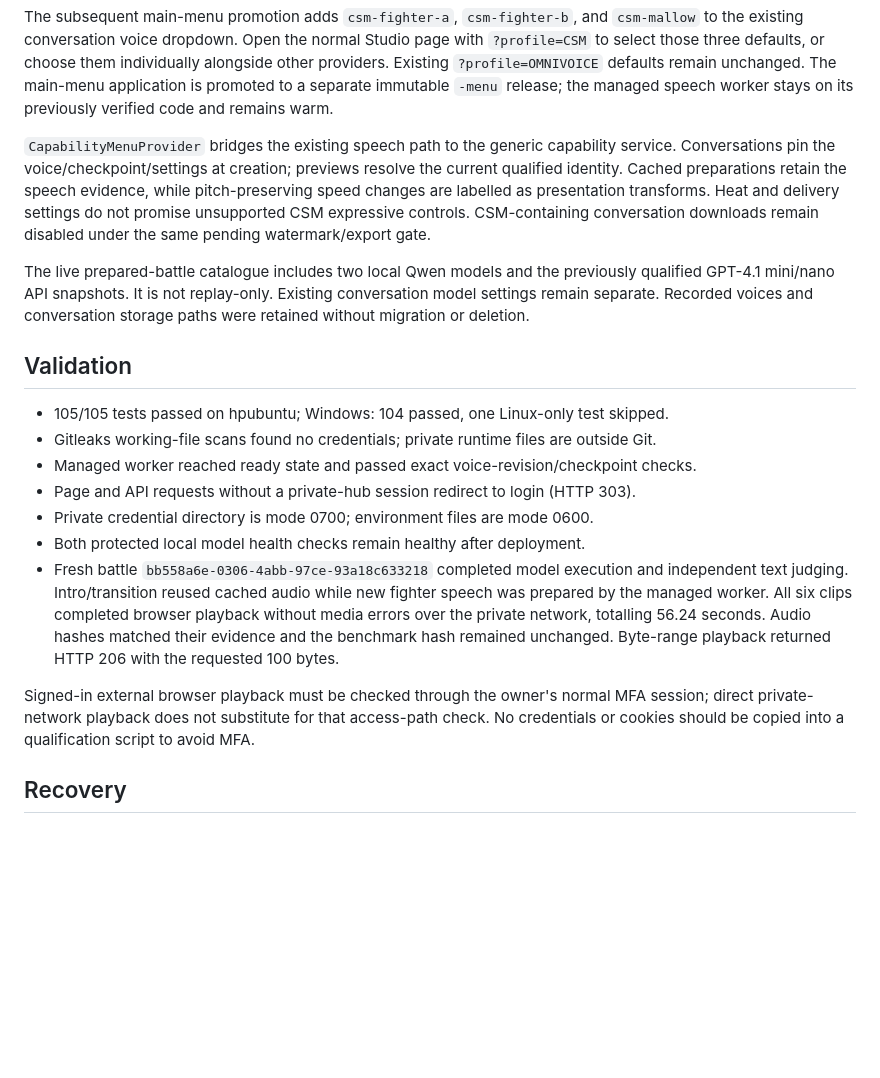
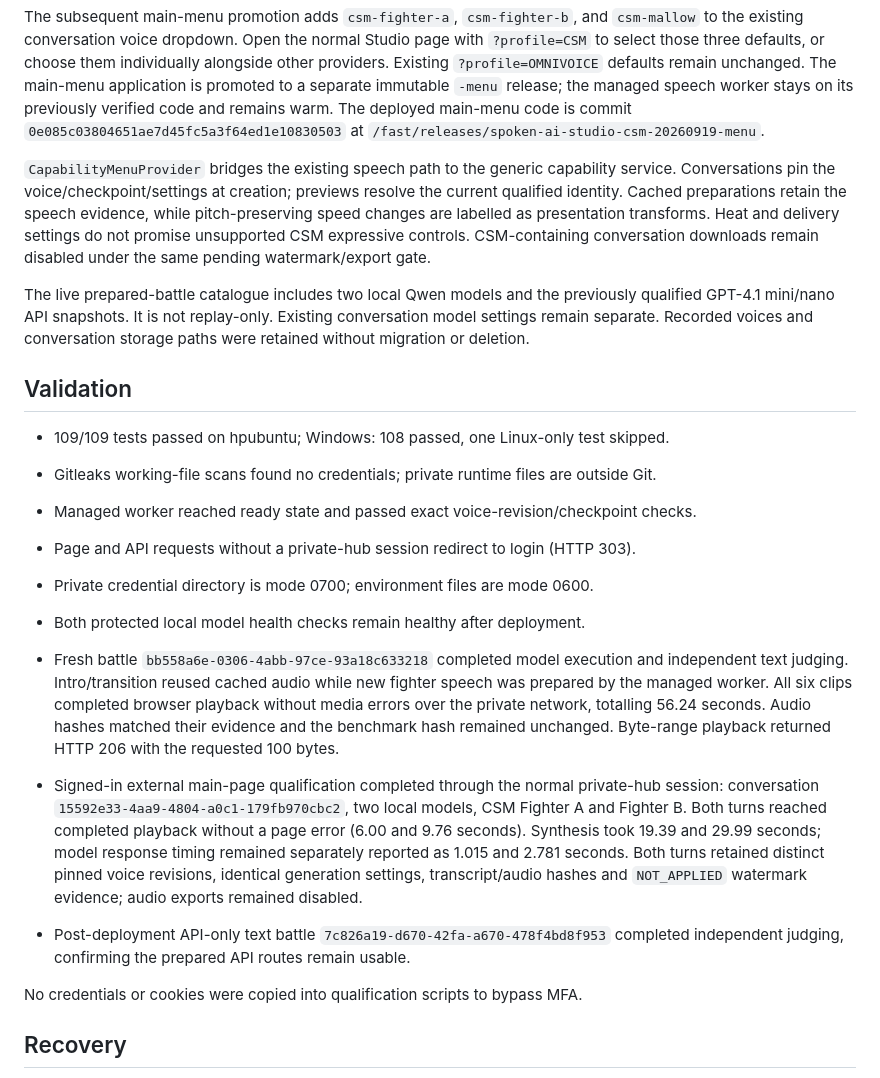
Before and after one commit to lozknowles/llm-fight-club, a Markdown page: docs/CSM-PRIVATE-DEPLOYMENT.md, the part around the change. GitHub-like rendering; blank space fills up the shorter version.

Commit message:
Record authenticated main-menu CSM playback qualification

```diff
--- a/docs/CSM-PRIVATE-DEPLOYMENT.md
+++ b/docs/CSM-PRIVATE-DEPLOYMENT.md
@@ -16,6 +16,8 @@ page with `?profile=CSM` to select those three defaults, or choose them individu
 alongside other providers. Existing `?profile=OMNIVOICE` defaults remain unchanged.
 The main-menu application is promoted to a separate immutable `-menu` release;
 the managed speech worker stays on its previously verified code and remains warm.
+The deployed main-menu code is commit `0e085c03804651ae7d45fc5a3f64ed1e10830503`
+at `/fast/releases/spoken-ai-studio-csm-20260919-menu`.
 
 `CapabilityMenuProvider` bridges the existing speech path to the generic capability
 service. Conversations pin the voice/checkpoint/settings at creation; previews resolve
@@ -31,7 +33,7 @@ retained without migration or deletion.
 
 ## Validation
 
-- 105/105 tests passed on hpubuntu; Windows: 104 passed, one Linux-only test skipped.
+- 109/109 tests passed on hpubuntu; Windows: 108 passed, one Linux-only test skipped.
 - Gitleaks working-file scans found no credentials; private runtime files are outside Git.
 - Managed worker reached ready state and passed exact voice-revision/checkpoint checks.
 - Page and API requests without a private-hub session redirect to login (HTTP 303).
@@ -44,9 +46,17 @@ retained without migration or deletion.
   matched their evidence and the benchmark hash remained unchanged. Byte-range playback
   returned HTTP 206 with the requested 100 bytes.
 
-Signed-in external browser playback must be checked through the owner's normal MFA
-session; direct private-network playback does not substitute for that access-path check.
-No credentials or cookies should be copied into a qualification script to avoid MFA.
+- Signed-in external main-page qualification completed through the normal private-hub
+  session: conversation `15592e33-4aa9-4804-a0c1-179fb970cbc2`, two local models,
+  CSM Fighter A and Fighter B. Both turns reached completed playback without a page
+  error (6.00 and 9.76 seconds). Synthesis took 19.39 and 29.99 seconds; model response
+  timing remained separately reported as 1.015 and 2.781 seconds. Both turns retained
+  distinct pinned voice revisions, identical generation settings, transcript/audio
+  hashes and `NOT_APPLIED` watermark evidence; audio exports remained disabled.
+- Post-deployment API-only text battle `7c826a19-d670-42fa-a670-478f4bd8f953`
+  completed independent judging, confirming the prepared API routes remain usable.
+
+No credentials or cookies were copied into qualification scripts to bypass MFA.
 
 ## Recovery
 
```
